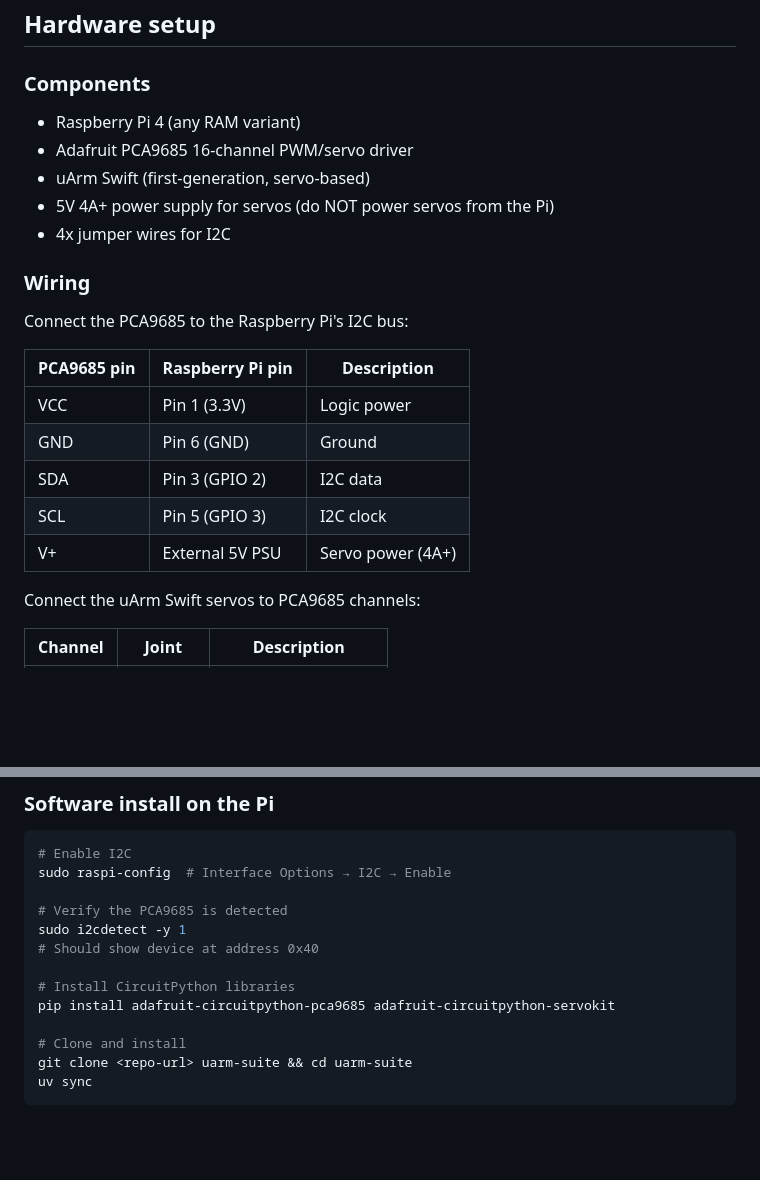
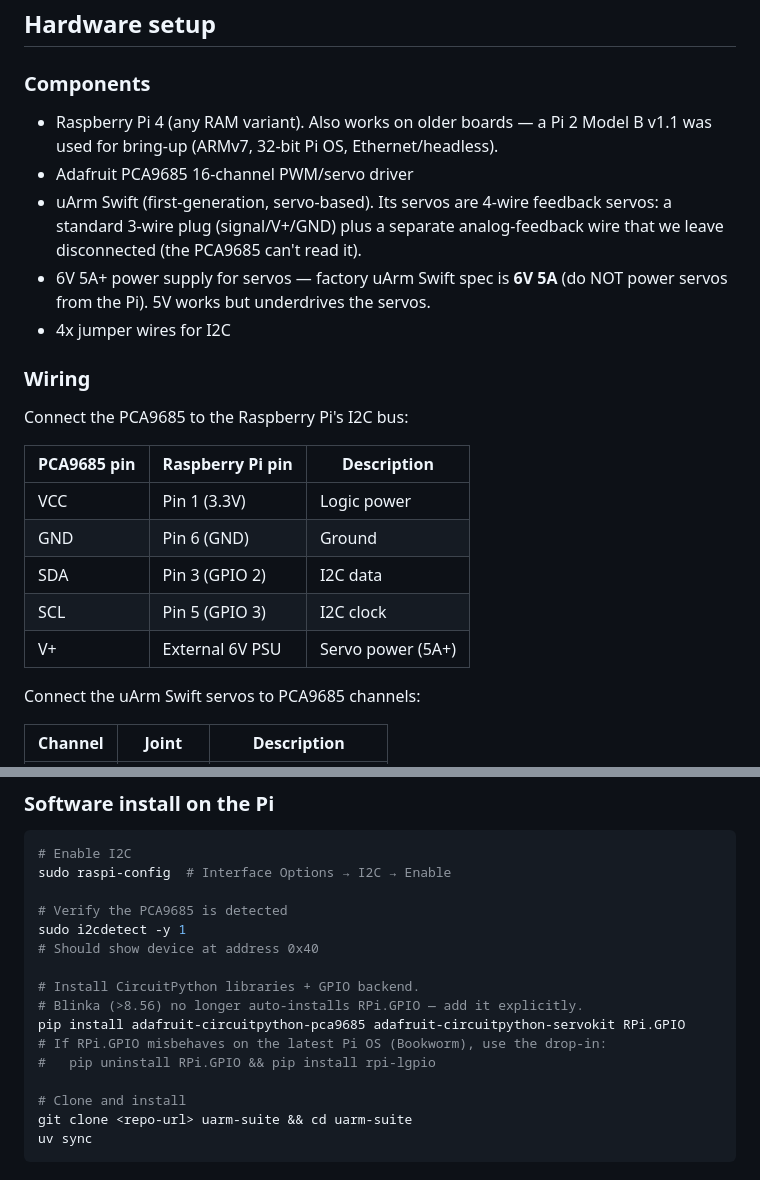
Before and after one commit to mazelb/uarm-suite, a Markdown page: README.md, 2 parts joined by grey strips. GitHub-like rendering; blank space fills up the shorter version.

```diff
--- a/README.md
+++ b/README.md
@@ -52,10 +52,14 @@ mount offset is absorbed into Z calibration. See `docs/walkthroughs/phase7.md`.
 
 ### Components
 
-- Raspberry Pi 4 (any RAM variant)
+- Raspberry Pi 4 (any RAM variant). Also works on older boards — a Pi 2 Model B
+  v1.1 was used for bring-up (ARMv7, 32-bit Pi OS, Ethernet/headless).
 - Adafruit PCA9685 16-channel PWM/servo driver
-- uArm Swift (first-generation, servo-based)
-- 5V 4A+ power supply for servos (do NOT power servos from the Pi)
+- uArm Swift (first-generation, servo-based). Its servos are 4-wire feedback
+  servos: a standard 3-wire plug (signal/V+/GND) plus a separate analog-feedback
+  wire that we leave disconnected (the PCA9685 can't read it).
+- 6V 5A+ power supply for servos — factory uArm Swift spec is **6V 5A** (do NOT
+  power servos from the Pi). 5V works but underdrives the servos.
 - 4x jumper wires for I2C
 
 ### Wiring
@@ -68,7 +72,7 @@ Connect the PCA9685 to the Raspberry Pi's I2C bus:
 | GND         | Pin 6 (GND)      | Ground             |
 | SDA         | Pin 3 (GPIO 2)   | I2C data           |
 | SCL         | Pin 5 (GPIO 3)   | I2C clock          |
-| V+          | External 5V PSU  | Servo power (4A+)  |
+| V+          | External 6V PSU  | Servo power (5A+)  |
 
 Connect the uArm Swift servos to PCA9685 channels:
 
@@ -97,8 +101,11 @@ sudo raspi-config  # Interface Options → I2C → Enable
 sudo i2cdetect -y 1
 # Should show device at address 0x40
 
-# Install CircuitPython libraries
-pip install adafruit-circuitpython-pca9685 adafruit-circuitpython-servokit
+# Install CircuitPython libraries + GPIO backend.
+# Blinka (>8.56) no longer auto-installs RPi.GPIO — add it explicitly.
+pip install adafruit-circuitpython-pca9685 adafruit-circuitpython-servokit RPi.GPIO
+# If RPi.GPIO misbehaves on the latest Pi OS (Bookworm), use the drop-in:
+#   pip uninstall RPi.GPIO && pip install rpi-lgpio
 
 # Clone and install
 git clone <repo-url> uarm-suite && cd uarm-suite
```
Also changed, not shown: docs/walkthroughs/phase9-hardware-setup.md (+71 -12 lines).
